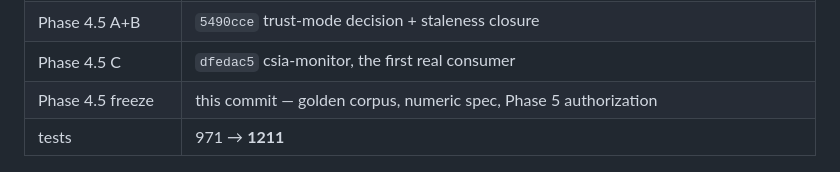
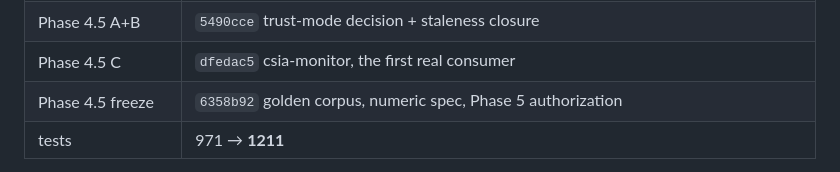
Before and after one commit to SWORT-Aerospace/csia-trust-layer, a Markdown page: engineering/v1_1/V1_1_CHATGPT_REVIEW_REPORT.md, the part around the change. Drawn GitHub-style.

Commit message:
docs: record the Phase 4.5 freeze commit SHA in the review report
Item 1's table said "this commit" because a commit cannot contain its own
hash. The Phase 4.5 freeze is 6358b92.

Co-Authored-By: Claude Opus 5 <noreply@anthropic.com>
Claude-Session: https://claude.ai/code/session_01Nn3eZyZZd4Tg4tzr5BpZvJ

```diff
--- a/engineering/v1_1/V1_1_CHATGPT_REVIEW_REPORT.md
+++ b/engineering/v1_1/V1_1_CHATGPT_REVIEW_REPORT.md
@@ -31,7 +31,7 @@ the node-timeout rule is `max` over required channels rather than `min`.
 | Phase 4D | `bf6a19e` output API, firewall, freeze |
 | Phase 4.5 A+B | `5490cce` trust-mode decision + staleness closure |
 | Phase 4.5 C | `dfedac5` csia-monitor, the first real consumer |
-| Phase 4.5 freeze | this commit — golden corpus, numeric spec, Phase 5 authorization |
+| Phase 4.5 freeze | `6358b92` golden corpus, numeric spec, Phase 5 authorization |
 | tests | 971 → **1211** |
 
 **Frozen core: zero diff.** `csia/trust_engine`, `csia/diagnosis`,
```
